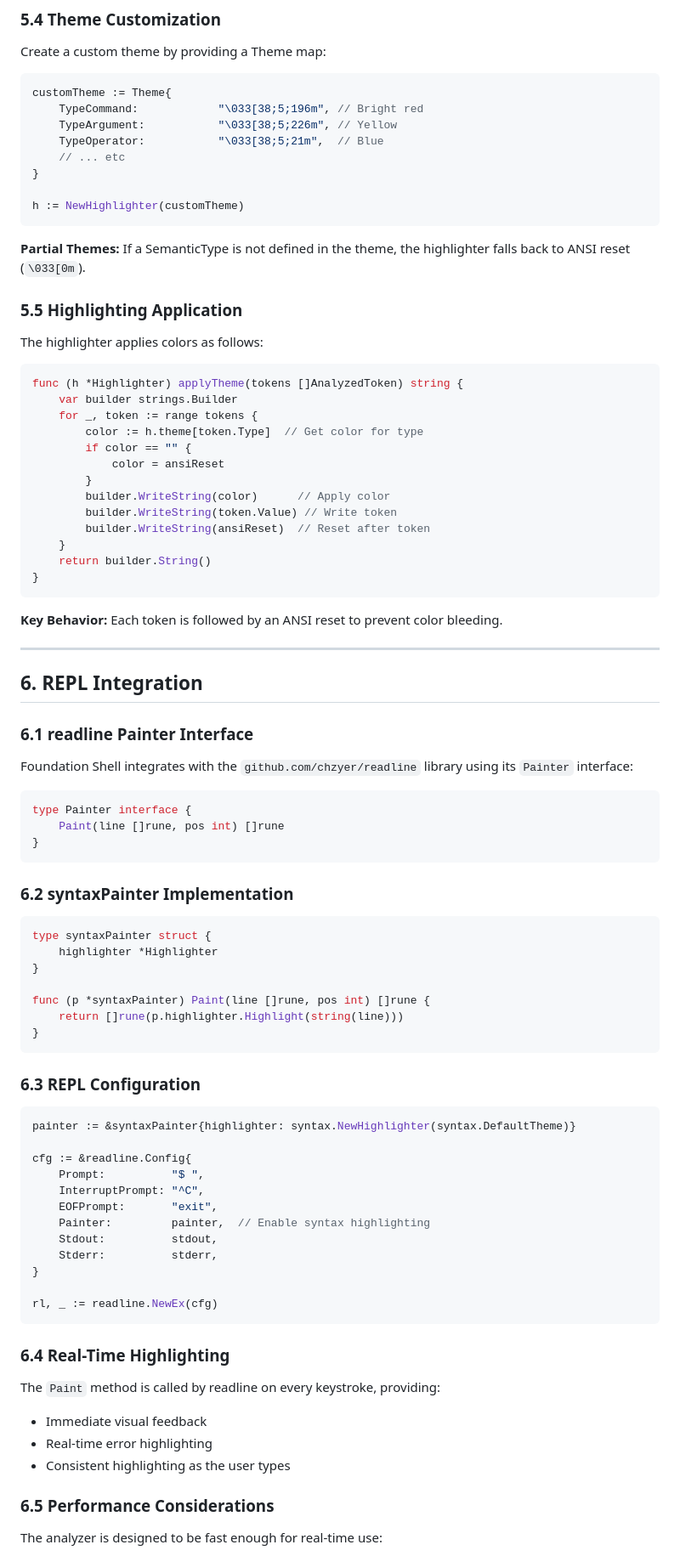
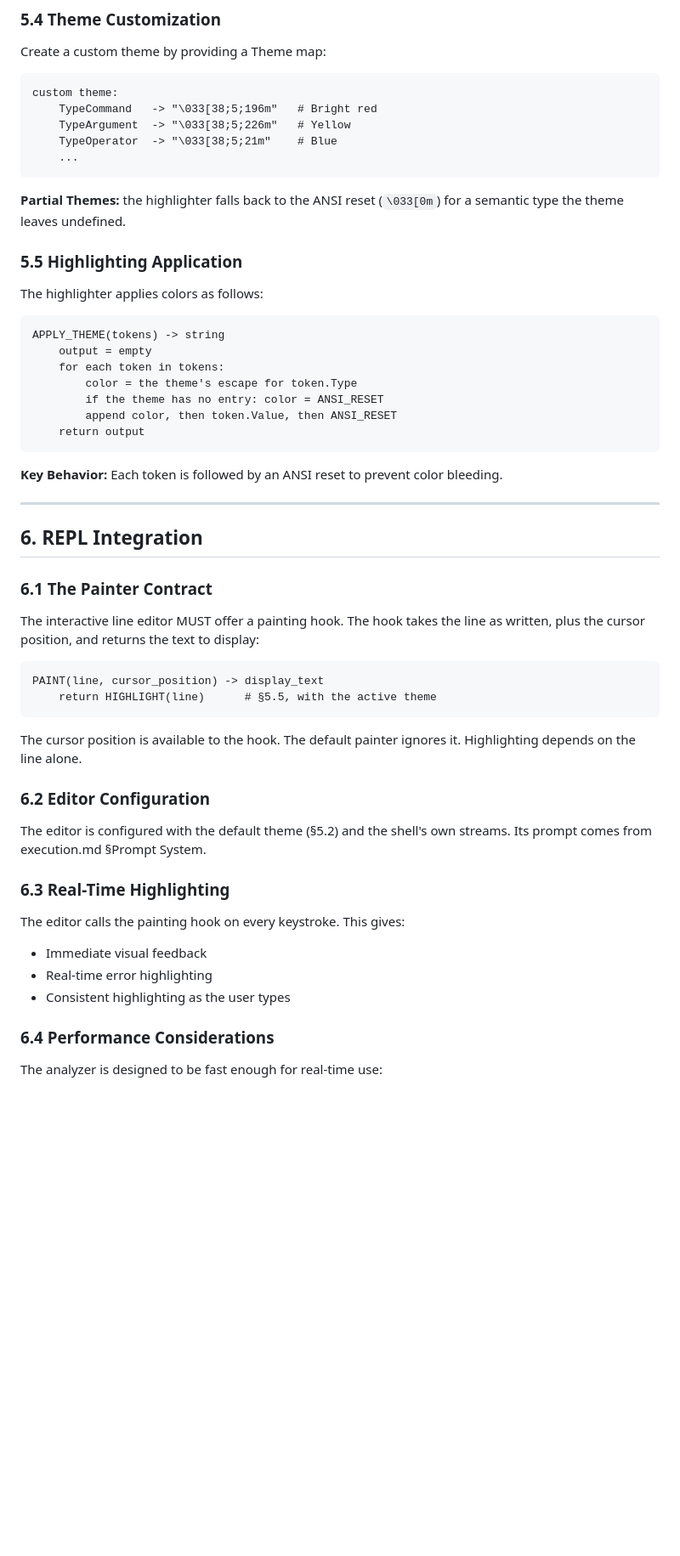
Before and after one commit to wow-look-at-my/foundation-shell-spec, a Markdown page: src/highlighting.md, the part around one of its changes. Shown at 85% size. GitHub-like rendering; blank space fills up the shorter version.

````diff
--- a/src/highlighting.md
+++ b/src/highlighting.md
@@ -510,37 +487,28 @@ Common parameters:
 
 Create a custom theme by providing a Theme map:
 
-```go
-customTheme := Theme{
-    TypeCommand:            "\033[38;5;196m", // Bright red
-    TypeArgument:           "\033[38;5;226m", // Yellow
-    TypeOperator:           "\033[38;5;21m",  // Blue
-    // ... etc
-}
-
-h := NewHighlighter(customTheme)
+```
+custom theme:
+    TypeCommand   -> "\033[38;5;196m"   # Bright red
+    TypeArgument  -> "\033[38;5;226m"   # Yellow
+    TypeOperator  -> "\033[38;5;21m"    # Blue
+    ...
 ```
 
-**Partial Themes:** If a SemanticType is not defined in the theme, the highlighter falls back to ANSI reset (`\033[0m`).
+**Partial Themes:** the highlighter falls back to the ANSI reset (`\033[0m`) for a semantic type the theme leaves undefined.
 
 ### 5.5 Highlighting Application
 
 The highlighter applies colors as follows:
 
-```go
-func (h *Highlighter) applyTheme(tokens []AnalyzedToken) string {
-    var builder strings.Builder
-    for _, token := range tokens {
-        color := h.theme[token.Type]  // Get color for type
-        if color == "" {
-            color = ansiReset
-        }
-        builder.WriteString(color)      // Apply color
-        builder.WriteString(token.Value) // Write token
-        builder.WriteString(ansiReset)  // Reset after token
-    }
-    return builder.String()
-}
+```
+APPLY_THEME(tokens) -> string
+    output = empty
+    for each token in tokens:
+        color = the theme's escape for token.Type
+        if the theme has no entry: color = ANSI_RESET
+        append color, then token.Value, then ANSI_RESET
+    return output
 ```
 
 **Key Behavior:** Each token is followed by an ANSI reset to prevent color bleeding.
@@ -549,53 +517,29 @@ func (h *Highlighter) applyTheme(tokens []AnalyzedToken) string {
 
 ## 6. REPL Integration
 
-### 6.1 readline Painter Interface
+### 6.1 The Painter Contract
 
-Foundation Shell integrates with the `github.com/chzyer/readline` library using its `Painter` interface:
+The interactive line editor MUST offer a painting hook. The hook takes the line as written, plus the cursor position, and returns the text to display:
 
-```go
-type Painter interface {
-    Paint(line []rune, pos int) []rune
-}
+```
+PAINT(line, cursor_position) -> display_text
+    return HIGHLIGHT(line)      # §5.5, with the active theme
 ```
 
-### 6.2 syntaxPainter Implementation
+The cursor position is available to the hook. The default painter ignores it. Highlighting depends on the line alone.
 
-```go
-type syntaxPainter struct {
-    highlighter *Highlighter
-}
+### 6.2 Editor Configuration
 
-func (p *syntaxPainter) Paint(line []rune, pos int) []rune {
-    return []rune(p.highlighter.Highlight(string(line)))
-}
-```
+The editor is configured with the default theme (§5.2) and the shell's own streams. Its prompt comes from execution.md §Prompt System.
 
-### 6.3 REPL Configuration
+### 6.3 Real-Time Highlighting
 
-```go
-painter := &syntaxPainter{highlighter: syntax.NewHighlighter(syntax.DefaultTheme)}
-
-cfg := &readline.Config{
-    Prompt:          "$ ",
-    InterruptPrompt: "^C",
-    EOFPrompt:       "exit",
-    Painter:         painter,  // Enable syntax highlighting
-    Stdout:          stdout,
-    Stderr:          stderr,
-}
-
-rl, _ := readline.NewEx(cfg)
-```
-
-### 6.4 Real-Time Highlighting
-
-The `Paint` method is called by readline on every keystroke, providing:
+The editor calls the painting hook on every keystroke. This gives:
 - Immediate visual feedback
 - Real-time error highlighting
 - Consistent highlighting as the user types
 
-### 6.5 Performance Considerations
+### 6.4 Performance Considerations
 
 The analyzer is designed to be fast enough for real-time use:
 - Single-pass analysis
````
Also changed, not shown: other parts of src/highlighting.md (+85 -121 lines).
